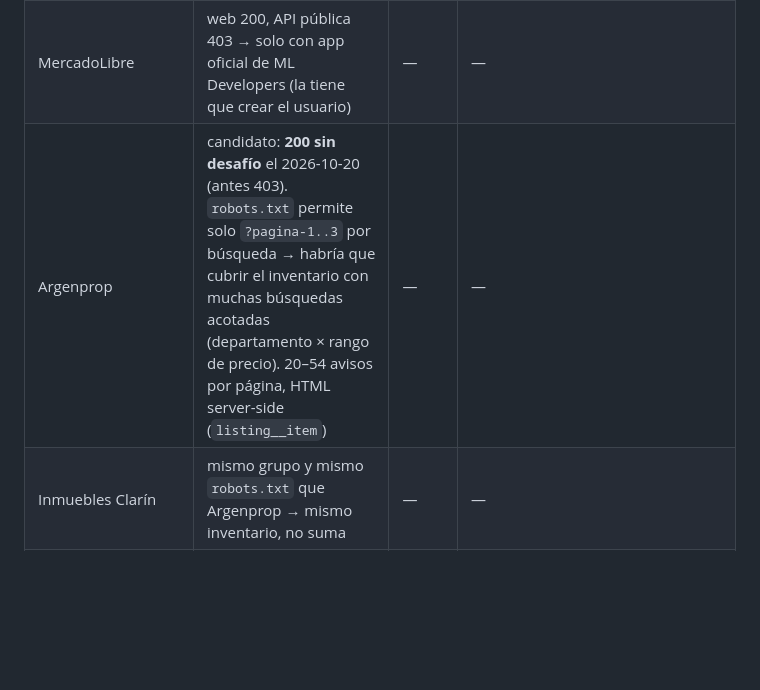
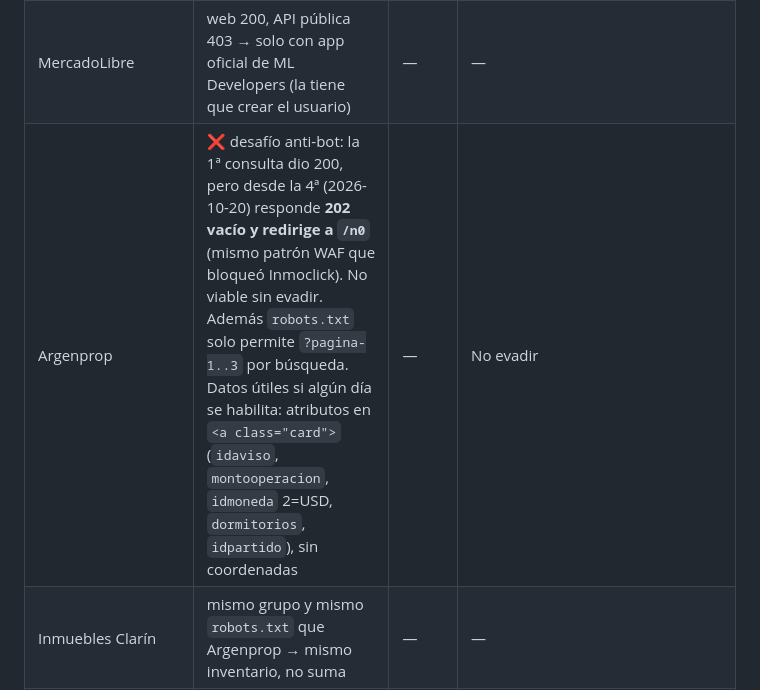
Before and after one commit to seniorurraca/casa-mendoza, a Markdown page: .claude/Casa-fuentes.md, the part around the change. Rendered like a GitHub page; blank space fills up the shorter version.

Commit message:
docs: Argenprop con desafío anti-bot

```diff
--- a/.claude/Casa-fuentes.md
+++ b/.claude/Casa-fuentes.md
@@ -8,7 +8,7 @@ Detalle técnico de cada portal. Las reglas de scraping (no correr desde la PC d
 | Inmoup | ✅ en uso | solo full | `scraper/sources/inmoup.mjs` |
 | RE/MAX | ✅ en uso (desde 2026-10-20) | full + quick | `scraper/sources/remax.mjs` |
 | MercadoLibre | web 200, API pública 403 → solo con app oficial de ML Developers (la tiene que crear el usuario) | — | — |
-| Argenprop | candidato: **200 sin desafío** el 2026-10-20 (antes 403). `robots.txt` permite solo `?pagina-1..3` por búsqueda → habría que cubrir el inventario con muchas búsquedas acotadas (departamento × rango de precio). 20–54 avisos por página, HTML server-side (`listing__item`) | — | — |
+| Argenprop | ❌ desafío anti-bot: la 1ª consulta dio 200, pero desde la 4ª (2026-10-20) responde **202 vacío y redirige a `/n0`** (mismo patrón WAF que bloqueó Inmoclick). No viable sin evadir. Además `robots.txt` solo permite `?pagina-1..3` por búsqueda. Datos útiles si algún día se habilita: atributos en `<a class="card">` (`idaviso`, `montooperacion`, `idmoneda` 2=USD, `dormitorios`, `idpartido`), sin coordenadas | — | No evadir |
 | Inmuebles Clarín | mismo grupo y mismo `robots.txt` que Argenprop → mismo inventario, no suma | — | — |
 | MendozaProp | ✅ en uso (desde 2026-10-20) | solo full | `scraper/sources/mendozaprop.mjs` |
 | Liderprop (`liderprop.com/es-ar/`) | por relevar: plataforma "creada por y para profesionales", HTML server-side | — | — |
```
